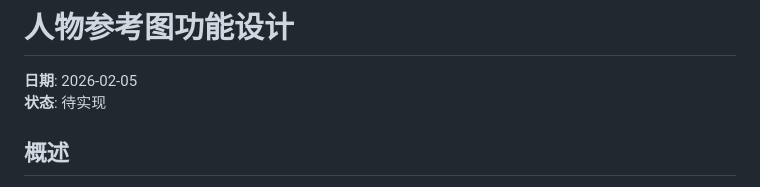
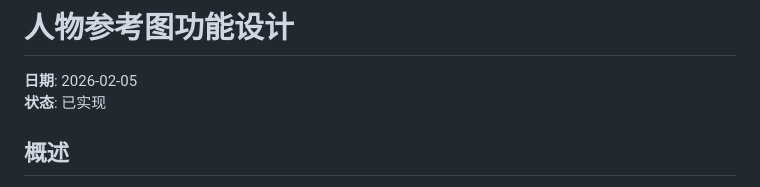
Before and after one commit to Pollo3470/cc-novel2video, a Markdown page: docs/plans/2026-02-05-character-reference-image-design.md, the part around the change. GitHub-like rendering.

Commit message:
docs: mark character reference image feature as implemented

```diff
--- a/docs/plans/2026-02-05-character-reference-image-design.md
+++ b/docs/plans/2026-02-05-character-reference-image-design.md
@@ -1,7 +1,7 @@
 # 人物参考图功能设计
 
 **日期**: 2026-02-05
-**状态**: 待实现
+**状态**: 已实现
 
 ## 概述
 
```
